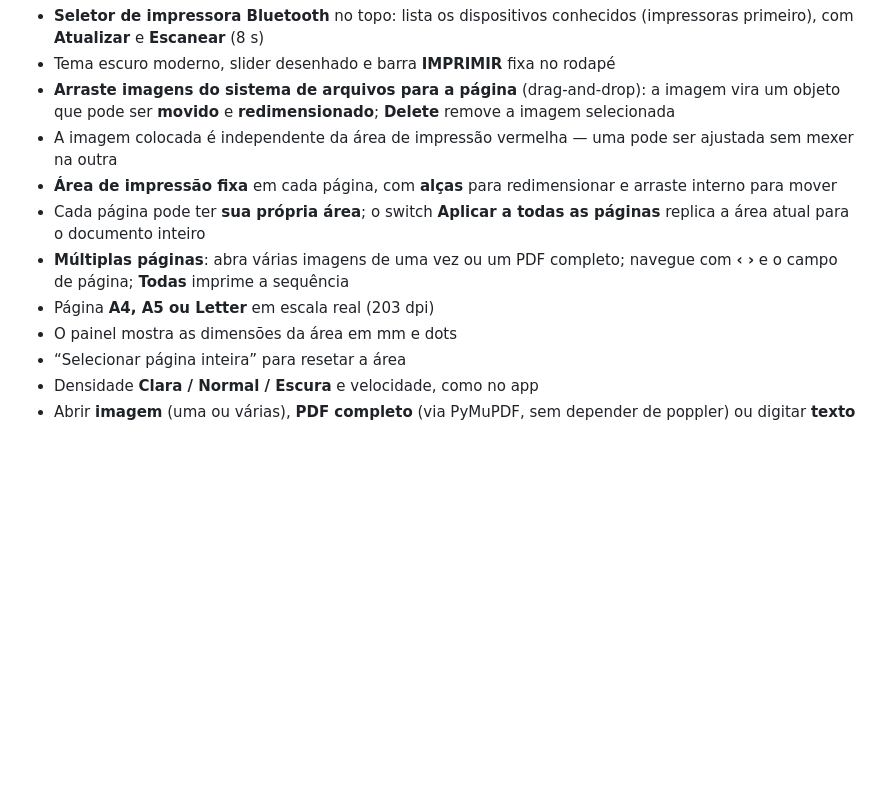
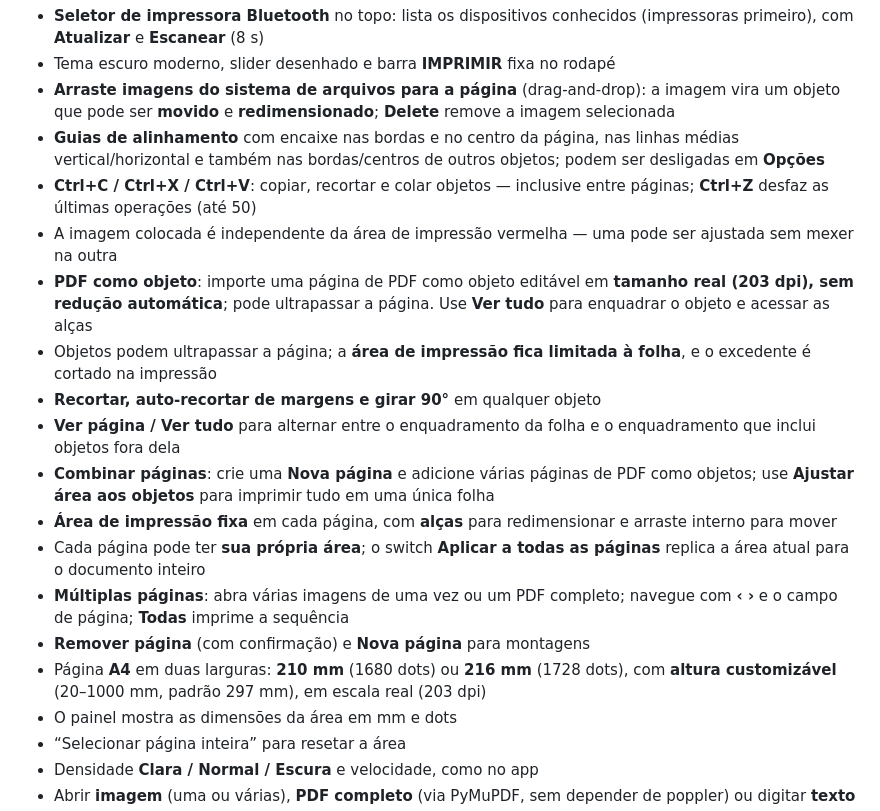
Before and after one commit to cesarzxk/open-x8-printer, a Markdown page: README.md, the part around one of its changes. GitHub-like rendering; blank space fills up the shorter version.

```diff
--- a/README.md
+++ b/README.md
@@ -110,15 +110,34 @@ Recursos:
 - **Arraste imagens do sistema de arquivos para a página** (drag-and-drop):
   a imagem vira um objeto que pode ser **movido** e **redimensionado**;
   **Delete** remove a imagem selecionada
+- **Guias de alinhamento** com encaixe nas bordas e no centro da página,
+  nas linhas médias vertical/horizontal e também nas bordas/centros de
+  outros objetos; podem ser desligadas em **Opções**
+- **Ctrl+C / Ctrl+X / Ctrl+V**: copiar, recortar e colar objetos — inclusive
+  entre páginas; **Ctrl+Z** desfaz as últimas operações (até 50)
 - A imagem colocada é independente da área de impressão vermelha — uma pode
   ser ajustada sem mexer na outra
+- **PDF como objeto**: importe uma página de PDF como objeto editável em
+  **tamanho real (203 dpi), sem redução automática**; pode ultrapassar a
+  página. Use **Ver tudo** para enquadrar o objeto e acessar as alças
+- Objetos podem ultrapassar a página; a **área de impressão fica limitada à
+  folha**, e o excedente é cortado na impressão
+- **Recortar, auto-recortar de margens e girar 90°** em qualquer objeto
+- **Ver página / Ver tudo** para alternar entre o enquadramento da folha e o
+  enquadramento que inclui objetos fora dela
+- **Combinar páginas**: crie uma **Nova página** e adicione várias páginas de
+  PDF como objetos; use **Ajustar área aos objetos** para imprimir tudo em
+  uma única folha
 - **Área de impressão fixa** em cada página, com **alças** para
   redimensionar e arraste interno para mover
 - Cada página pode ter **sua própria área**; o switch **Aplicar a todas as
   páginas** replica a área atual para o documento inteiro
 - **Múltiplas páginas**: abra várias imagens de uma vez ou um PDF completo;
   navegue com **‹ ›** e o campo de página; **Todas** imprime a sequência
-- Página **A4, A5 ou Letter** em escala real (203 dpi)
+- **Remover página** (com confirmação) e **Nova página** para montagens
+- Página **A4** em duas larguras: **210 mm** (1680 dots) ou **216 mm**
+  (1728 dots), com **altura customizável** (20–1000 mm, padrão 297 mm),
+  em escala real (203 dpi)
 - O painel mostra as dimensões da área em mm e dots
 - “Selecionar página inteira” para resetar a área
 - Densidade **Clara / Normal / Escura** e velocidade, como no app
```
Also changed, not shown: other parts of README.md (+10 -0 lines), docs/pdf-grande.png (added), docs/pdf-objeto.png (added), 2 other files.
